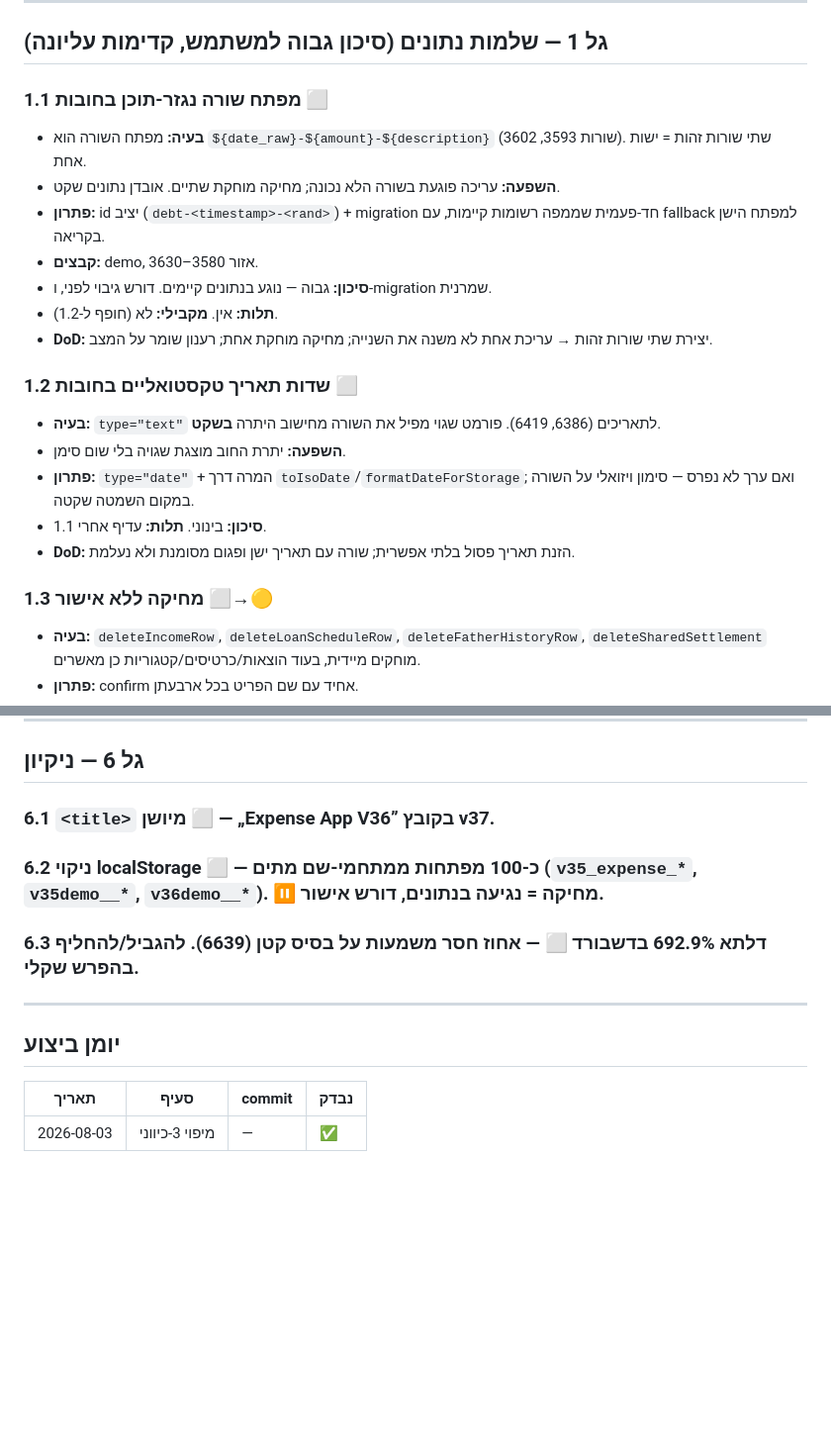
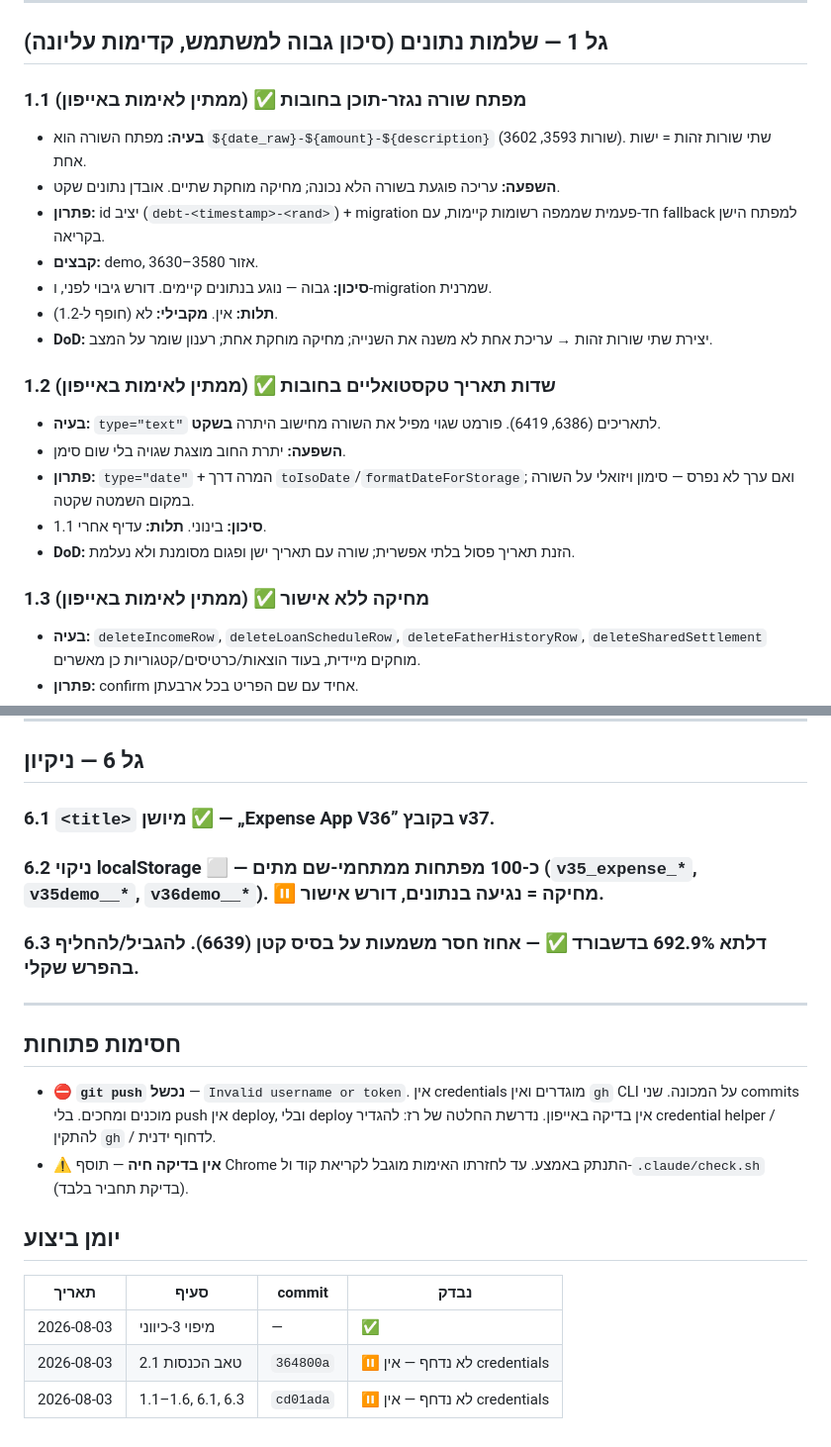
Before and after one commit to razgeller4-rgb/raz-shira-expenses, a Markdown page: .claude/PLAN.md, 2 parts joined by grey strips. Shown at 99% size. GitHub-like rendering; blank space fills up the shorter version.

Commit message:
docs: עדכון תוכנית העבודה — גל 1 הושלם, חסימת push

```diff
--- a/.claude/PLAN.md
+++ b/.claude/PLAN.md
@@ -28,7 +28,7 @@
 
 ## גל 1 — שלמות נתונים (סיכון גבוה למשתמש, קדימות עליונה)
 
-### 1.1 מפתח שורה נגזר-תוכן בחובות ⬜
+### 1.1 מפתח שורה נגזר-תוכן בחובות ✅ (ממתין לאימות באייפון)
 - **בעיה:** מפתח השורה הוא `${date_raw}-${amount}-${description}` (שורות 3593, 3602). שתי שורות זהות = ישות אחת.
 - **השפעה:** עריכה פוגעת בשורה הלא נכונה; מחיקה מוחקת שתיים. אובדן נתונים שקט.
 - **פתרון:** id יציב (`debt-<timestamp>-<rand>`) + migration חד-פעמית שממפה רשומות קיימות, עם fallback למפתח הישן בקריאה.
@@ -37,14 +37,14 @@
 - **תלות:** אין. **מקבילי:** לא (חופף ל-1.2).
 - **DoD:** יצירת שתי שורות זהות → עריכת אחת לא משנה את השנייה; מחיקה מוחקת אחת; רענון שומר על המצב.
 
-### 1.2 שדות תאריך טקסטואליים בחובות ⬜
+### 1.2 שדות תאריך טקסטואליים בחובות ✅ (ממתין לאימות באייפון)
 - **בעיה:** `type="text"` לתאריכים (6386, 6419). פורמט שגוי מפיל את השורה מחישוב היתרה **בשקט**.
 - **השפעה:** יתרת החוב מוצגת שגויה בלי שום סימן.
 - **פתרון:** `type="date"` + המרה דרך `toIsoDate`/`formatDateForStorage`; ואם ערך לא נפרס — סימון ויזואלי על השורה במקום השמטה שקטה.
 - **סיכון:** בינוני. **תלות:** עדיף אחרי 1.1.
 - **DoD:** הזנת תאריך פסול בלתי אפשרית; שורה עם תאריך ישן ופגום מסומנת ולא נעלמת.
 
-### 1.3 מחיקה ללא אישור ⬜→🟡
+### 1.3 מחיקה ללא אישור ✅ (ממתין לאימות באייפון)
 - **בעיה:** `deleteIncomeRow`, `deleteLoanScheduleRow`, `deleteFatherHistoryRow`, `deleteSharedSettlement` מוחקים מיידית, בעוד הוצאות/כרטיסים/קטגוריות כן מאשרים.
 - **פתרון:** confirm אחיד עם שם הפריט בכל ארבעתן.
 - **סיכון:** נמוך. **מקבילי:** כן.
@@ -134,14 +134,24 @@
 
 ## גל 6 — ניקיון
 
-### 6.1 `<title>` מיושן ⬜ — „Expense App V36” בקובץ v37.
+### 6.1 `<title>` מיושן ✅ — „Expense App V36” בקובץ v37.
 ### 6.2 ניקוי localStorage ⬜ — כ-100 מפתחות ממתחמי-שם מתים (`v35_expense_*`, `v35demo__*`, `v36demo__*`). **⏸️ מחיקה = נגיעה בנתונים, דורש אישור.**
-### 6.3 דלתא 692.9% בדשבורד ⬜ — אחוז חסר משמעות על בסיס קטן (6639). להגביל/להחליף בהפרש שקלי.
+### 6.3 דלתא 692.9% בדשבורד ✅ — אחוז חסר משמעות על בסיס קטן (6639). להגביל/להחליף בהפרש שקלי.
 
 ---
+
+## חסימות פתוחות
+
+- **⛔ `git push` נכשל** — `Invalid username or token`. אין credentials מוגדרים ואין `gh` CLI על המכונה.
+  שני commits מוכנים ומחכים. בלי push אין deploy, ובלי deploy אין בדיקה באייפון.
+  נדרשת החלטה של רז: להגדיר credential helper / להתקין `gh` / לדחוף ידנית.
+- **⚠️ אין בדיקה חיה** — תוסף Chrome התנתק באמצע. עד לחזרתו האימות מוגבל
+  לקריאת קוד ול-`.claude/check.sh` (בדיקת תחביר בלבד).
 
 ## יומן ביצוע
 
 | תאריך | סעיף | commit | נבדק |
 |-------|------|--------|------|
 | 2026-08-03 | מיפוי 3-כיווני | — | ✅ |
+| 2026-08-03 | 2.1 טאב הכנסות | `364800a` | ⏸️ לא נדחף — אין credentials |
+| 2026-08-03 | 1.1–1.6, 6.1, 6.3 | `cd01ada` | ⏸️ לא נדחף — אין credentials |
```
Also changed, not shown: other parts of .claude/PLAN.md (+3 -3 lines).
